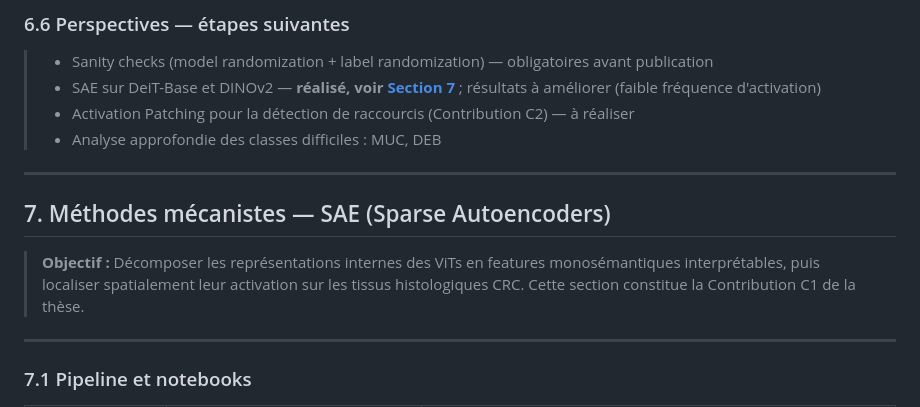
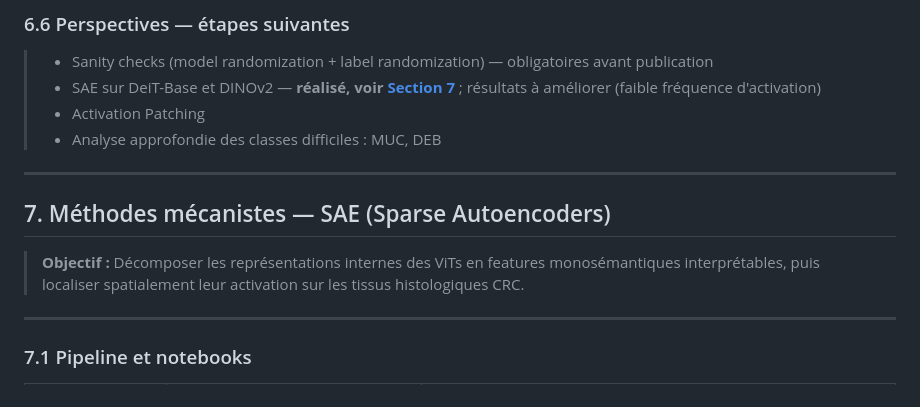
Before and after one commit to youssef-nouiouar/xai-vit-medical, a Markdown page: README.md, the part around the change. Drawn GitHub-style.

Commit message:
|readme.md | correctio

```diff
--- a/README.md
+++ b/README.md
@@ -274,14 +274,14 @@
 
 > - Sanity checks (model randomization + label randomization) — obligatoires avant publication
 > - SAE sur DeiT-Base et DINOv2 — **réalisé, voir [Section 7](#7-méthodes-mécanistes--sae-sparse-autoencoders)** ; résultats à améliorer (faible fréquence d'activation)
-> - Activation Patching pour la détection de raccourcis (Contribution C2) — à réaliser
+> - Activation Patching
 > - Analyse approfondie des classes difficiles : MUC, DEB
 
 ---
 
 ## 7. Méthodes mécanistes — SAE (Sparse Autoencoders)
 
-> **Objectif :** Décomposer les représentations internes des ViTs en features monosémantiques interprétables, puis localiser spatialement leur activation sur les tissus histologiques CRC. Cette section constitue la Contribution C1 de la thèse.
+> **Objectif :** Décomposer les représentations internes des ViTs en features monosémantiques interprétables, puis localiser spatialement leur activation sur les tissus histologiques CRC.
 
 ---
 
```
